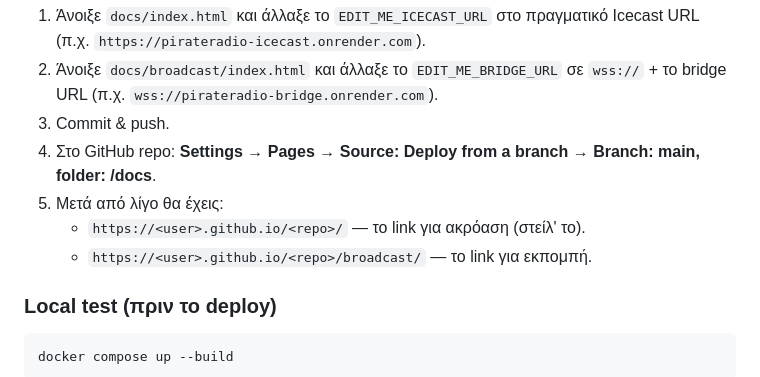
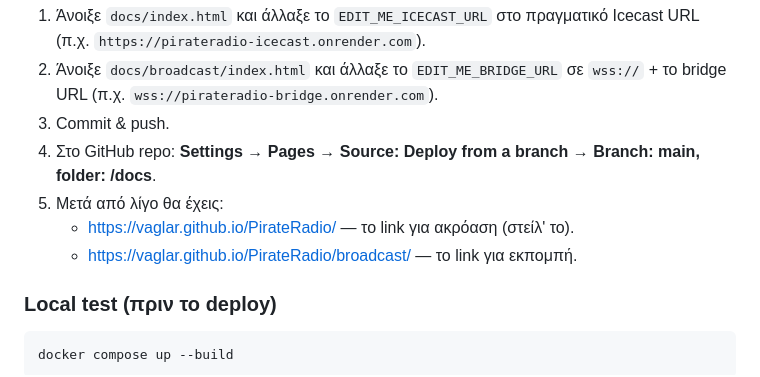
Before and after one commit to VaGlar/PirateRadio, a Markdown page: README.md, the part around the change. Rendered like a GitHub page.

Commit message:
Replace placeholder links in README with the actual Pages URLs
Co-Authored-By: Claude Sonnet 5 <noreply@anthropic.com>
Claude-Session: https://claude.ai/code/session_016ET74gsSM2uqnNeTZi5V5G

```diff
--- a/README.md
+++ b/README.md
@@ -61,8 +61,8 @@ repo έχει έτοιμο ένα **Render Blueprint** (`render.yaml`) που τ
 4. Στο GitHub repo: **Settings → Pages → Source: Deploy from a branch →
    Branch: main, folder: /docs**.
 5. Μετά από λίγο θα έχεις:
-   - `https://<user>.github.io/<repo>/` — το link για ακρόαση (στείλ' το).
-   - `https://<user>.github.io/<repo>/broadcast/` — το link για εκπομπή.
+   - https://vaglar.github.io/PirateRadio/ — το link για ακρόαση (στείλ' το).
+   - https://vaglar.github.io/PirateRadio/broadcast/ — το link για εκπομπή.
 
 ### Local test (πριν το deploy)
 
```
